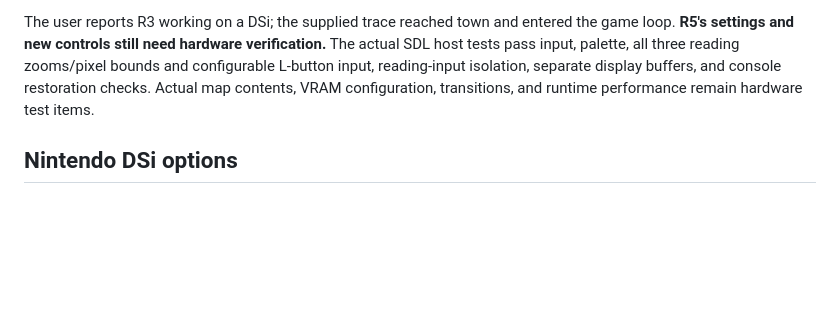
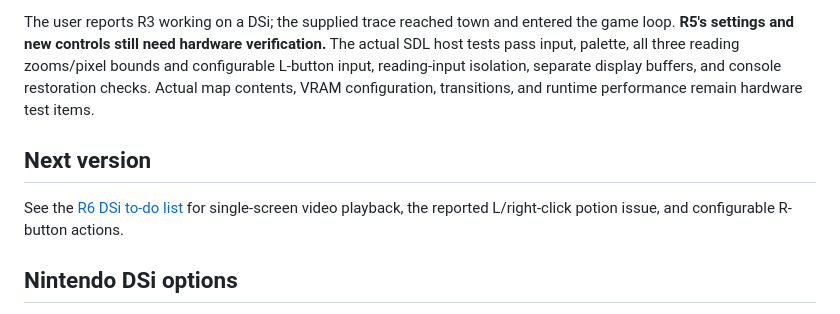
Before and after one commit to LED-BOY/devil-dsi, a Markdown page: README.md, the part around the change. Rendered like a GitHub page; blank space fills up the shorter version.

```diff
--- a/README.md
+++ b/README.md
@@ -16,6 +16,10 @@ An experimental, unofficial Nintendo DSi port of [DevilutionX](https://github.co
 - Persistent startup/loading trace at `sd:/devilutionx/dsi-startup.txt` and handled error output at `sd:/devilutionx/dsi-error.txt`.
 
 The user reports R3 working on a DSi; the supplied trace reached town and entered the game loop. **R5's settings and new controls still need hardware verification.** The actual SDL host tests pass input, palette, all three reading zooms/pixel bounds and configurable L-button input, reading-input isolation, separate display buffers, and console restoration checks. Actual map contents, VRAM configuration, transitions, and runtime performance remain hardware test items.
+
+## Next version
+
+See the [R6 DSi to-do list](DSI_TODO.md) for single-screen video playback, the reported L/right-click potion issue, and configurable R-button actions.
 
 ## Nintendo DSi options
 
```
Also changed, not shown: DSI_TODO.md (added, +9 -0 lines).
